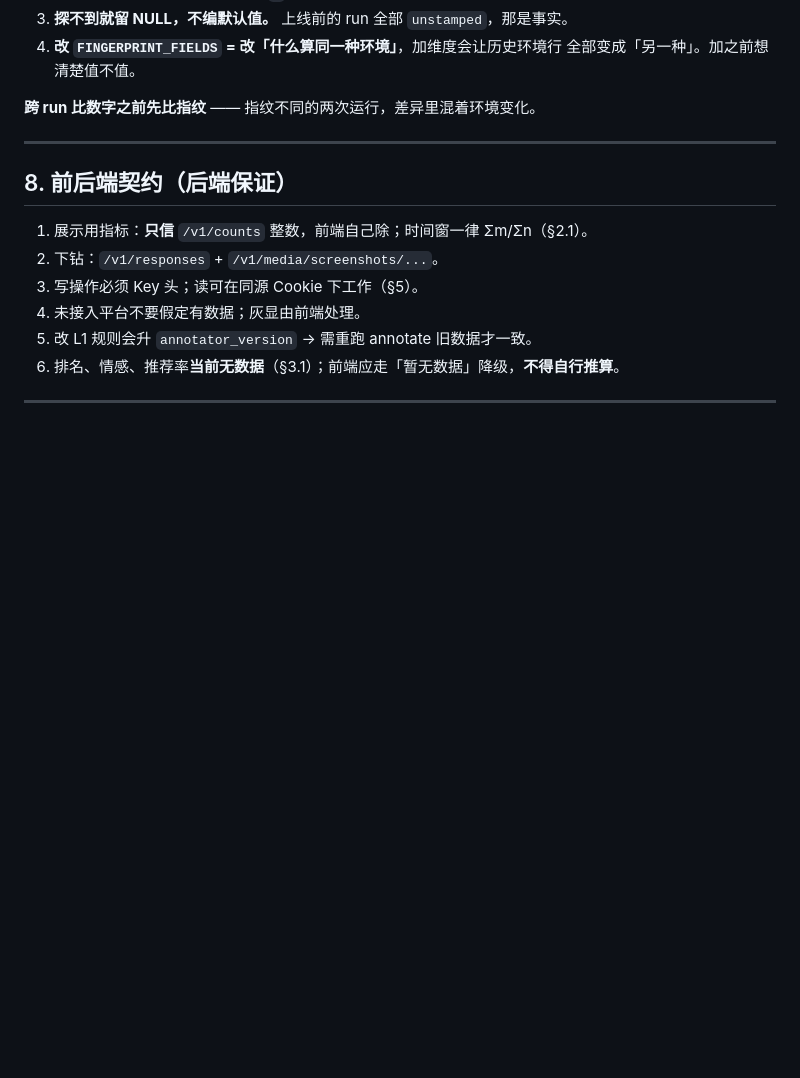
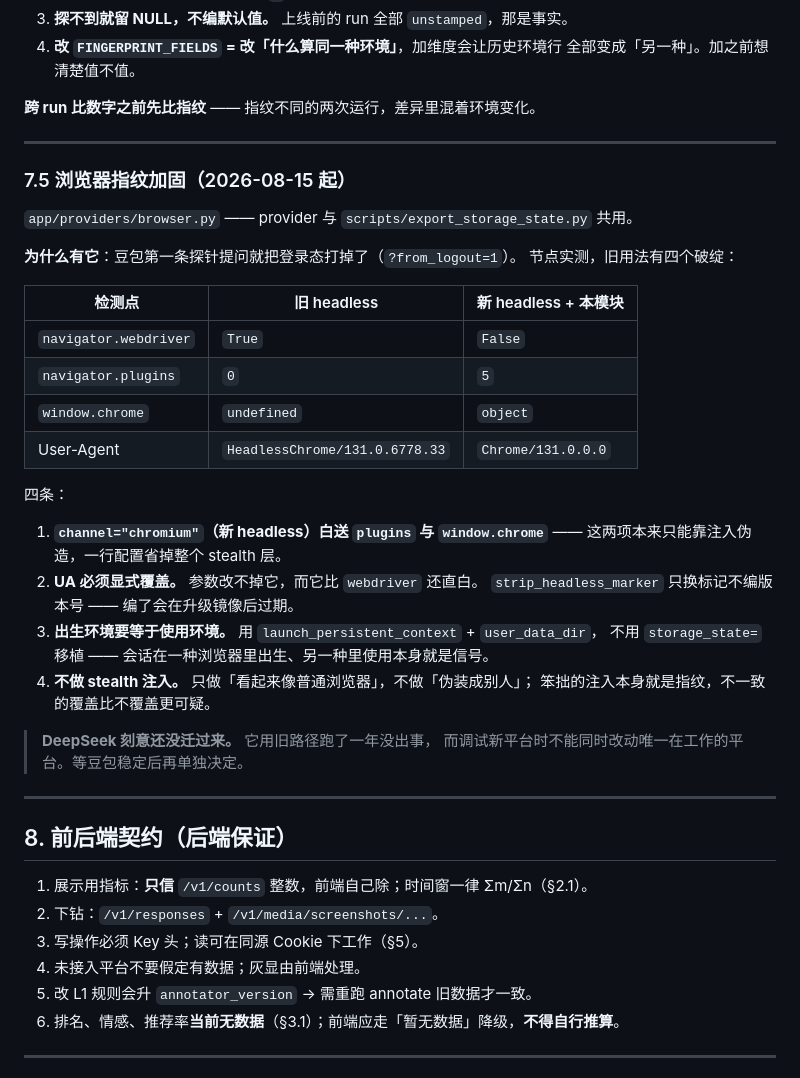
Before and after one commit to xiaxiagaogao/geo-visibility-monitor, a Markdown page: docs/BACKEND.md, the part around the change. GitHub-like rendering; blank space fills up the shorter version.

```diff
--- a/docs/BACKEND.md
+++ b/docs/BACKEND.md
@@ -602,6 +602,36 @@ api 读不到那个文件。P2-34 worker 化之后改成 POST 上报，表不用
 
 ---
 
+### 7.5 浏览器指纹加固（2026-08-15 起）
+
+`app/providers/browser.py` —— provider 与 `scripts/export_storage_state.py` 共用。
+
+**为什么有它**：豆包第一条探针提问就把登录态打掉了（`?from_logout=1`）。
+节点实测，旧用法有四个破绽：
+
+| 检测点 | 旧 headless | 新 headless + 本模块 |
+|---|---|---|
+| `navigator.webdriver` | `True` | `False` |
+| `navigator.plugins` | `0` | `5` |
+| `window.chrome` | `undefined` | `object` |
+| User-Agent | `HeadlessChrome/131.0.6778.33` | `Chrome/131.0.0.0` |
+
+四条：
+
+1. **`channel="chromium"`（新 headless）白送 `plugins` 与 `window.chrome`** ——
+   这两项本来只能靠注入伪造，一行配置省掉整个 stealth 层。
+2. **UA 必须显式覆盖。** 参数改不掉它，而它比 `webdriver` 还直白。
+   `strip_headless_marker` 只换标记不编版本号 —— 编了会在升级镜像后过期。
+3. **出生环境要等于使用环境。** 用 `launch_persistent_context` + `user_data_dir`，
+   不用 `storage_state=` 移植 —— 会话在一种浏览器里出生、另一种里使用本身就是信号。
+4. **不做 stealth 注入。** 只做「看起来像普通浏览器」，不做「伪装成别人」；
+   笨拙的注入本身就是指纹，不一致的覆盖比不覆盖更可疑。
+
+> **DeepSeek 刻意还没迁过来。** 它用旧路径跑了一年没出事，
+> 而调试新平台时不能同时改动唯一在工作的平台。等豆包稳定后再单独决定。
+
+---
+
 ## 8. 前后端契约（后端保证）
 
 1. 展示用指标：**只信** `/v1/counts` 整数，前端自己除；时间窗一律 Σm/Σn（§2.1）。
```
Also changed, not shown: docs/PHASE2.md (+31 -0 lines).
